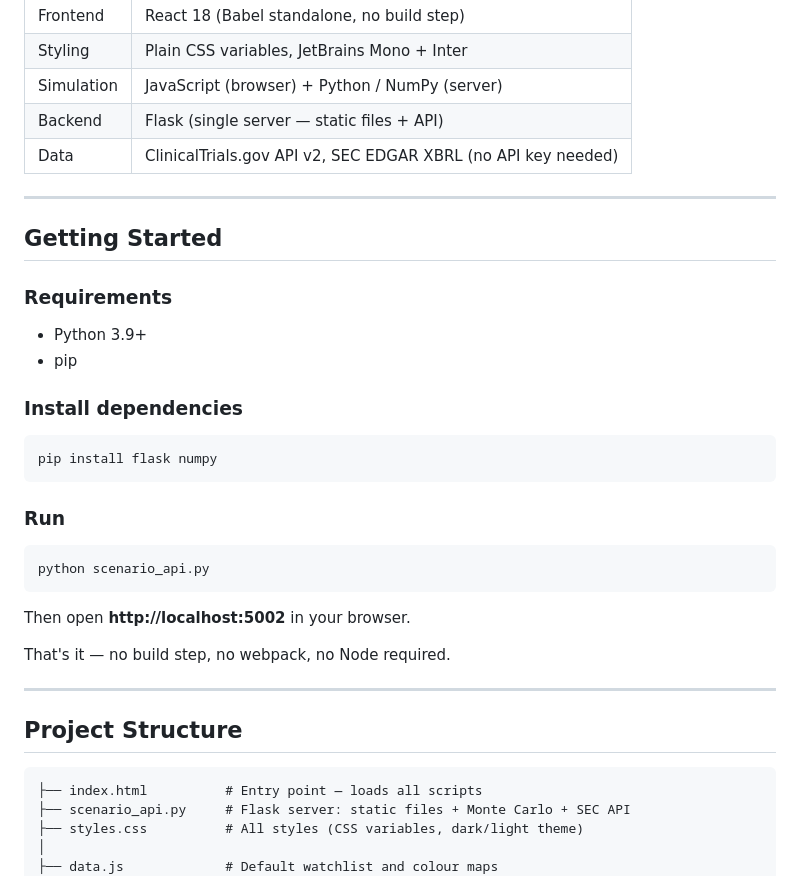
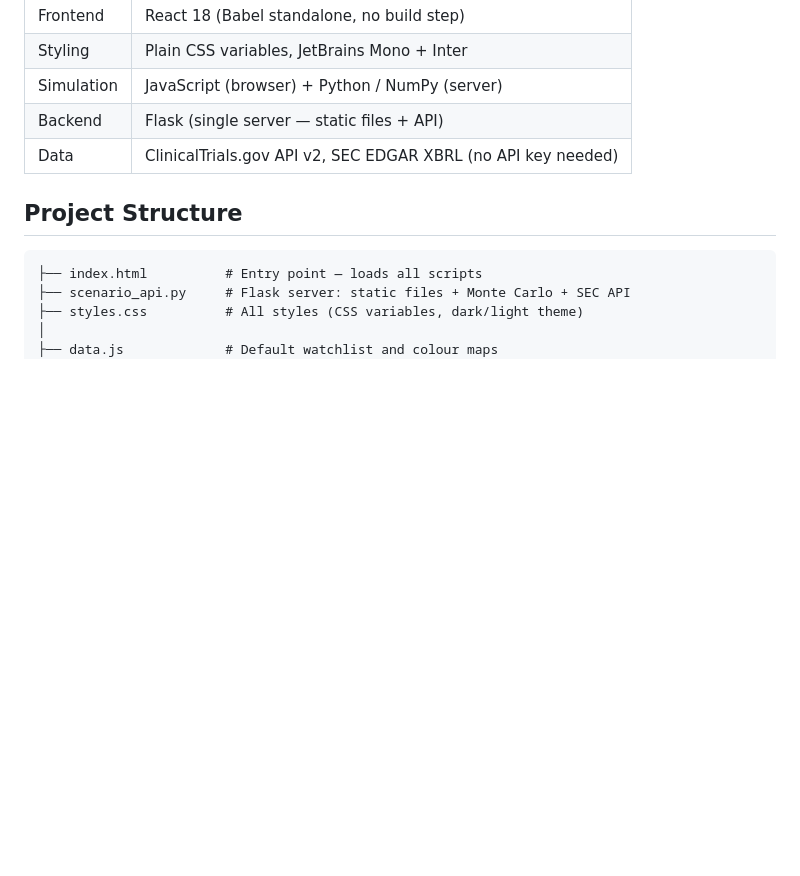
Before and after one commit to maxarn13/biotech-trial-terminal, a Markdown page: README.md, the part around the change. Drawn GitHub-style; blank space fills up the shorter version.

````diff
--- a/README.md
+++ b/README.md
@@ -60,31 +60,7 @@ A full-stack clinical trial tracker and NPV scenario modeler for biotech investo
 | Backend | Flask (single server — static files + API) |
 | Data | ClinicalTrials.gov API v2, SEC EDGAR XBRL (no API key needed) |
 
----
 
-## Getting Started
-
-### Requirements
-- Python 3.9+
-- pip
-
-### Install dependencies
-
-```bash
-pip install flask numpy
-```
-
-### Run
-
-```bash
-python scenario_api.py
-```
-
-Then open **http://localhost:5002** in your browser.
-
-That's it — no build step, no webpack, no Node required.
-
----
 
 ## Project Structure
 
````
